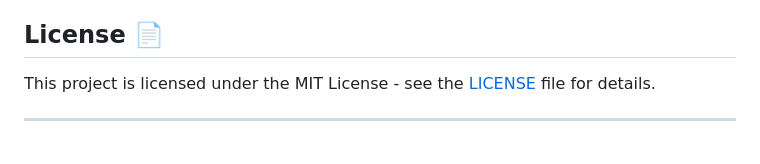
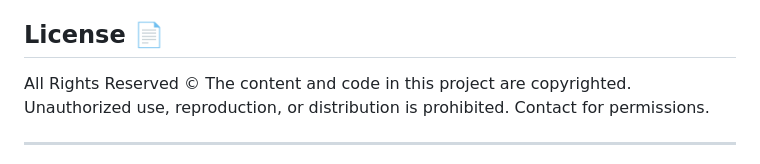
Before and after one commit to MixckoDev/mixcko.github.io, a Markdown page: README.md, the part around the change. GitHub-like rendering.

```diff
--- a/README.md
+++ b/README.md
@@ -77,7 +77,8 @@ We welcome contributions! If you’d like to improve this project, feel free to
 
 ## License 📄
 
-This project is licensed under the MIT License - see the [LICENSE](LICENSE) file for details.
+All Rights Reserved ©
+The content and code in this project are copyrighted. Unauthorized use, reproduction, or distribution is prohibited. Contact for permissions.
 
 ---
 
```
